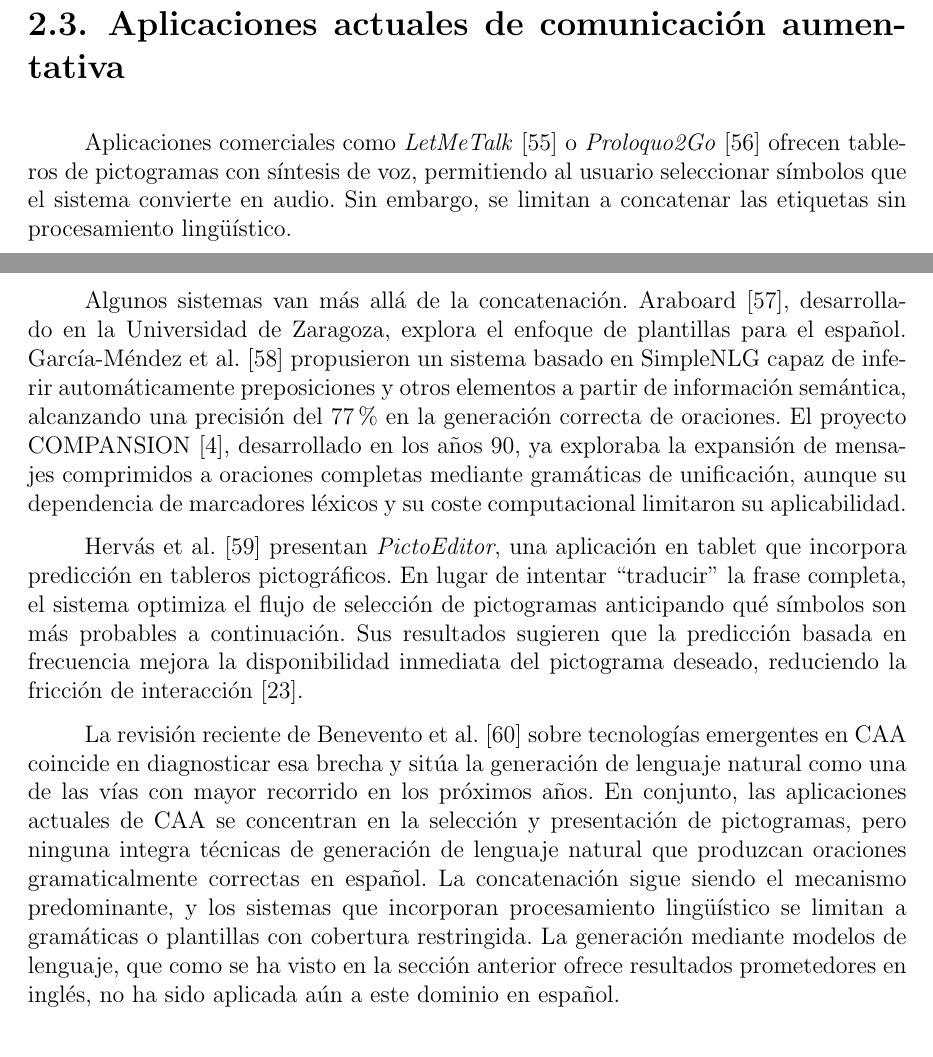
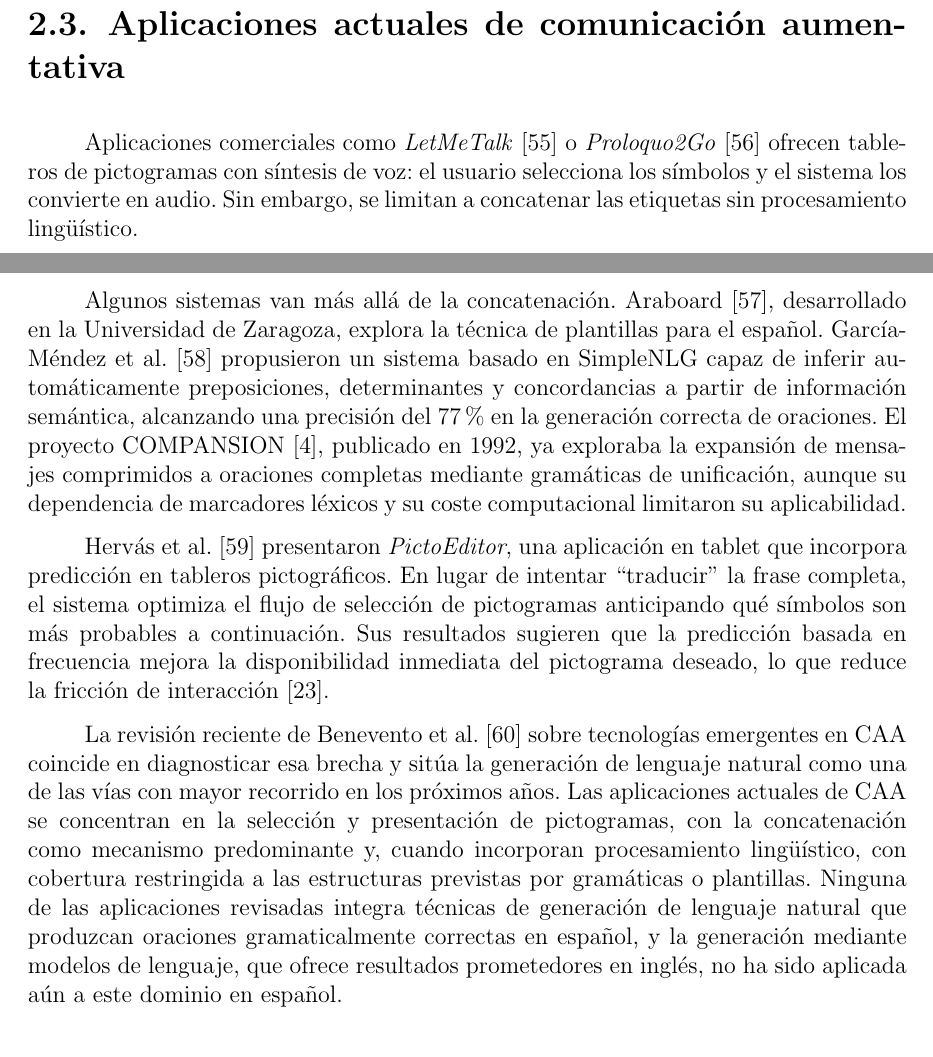
Before and after one commit to Lagaress/tfg-memory, a LaTeX document (main.tex, which reads sections/preface/context.tex): two parts of pages 31 and 32 of 123, joined at a grey line, cut so that both start at the same text. Compiled offline with pdfLaTeX.

Commit message:
Polish "Aplicaciones actuales de CAA" section
- Replace "enfoque de plantillas" with "tecnica de plantillas" (project
  terminology convention forbids "enfoque" as synonym of "tecnica")
- Concretize the vague "y otros elementos" in the Garcia-Mendez
  description to "preposiciones, determinantes y concordancias"
- Replace the vague "desarrollado en los anos 90" for COMPANSION with
  the specific "publicado en 1992", matching the citation year
- Rewrite the LetMeTalk/Proloquo2Go sentence to drop the modal gerund
  "permitiendo" in favour of a colon construction
- Unify verb tense in the Hervas paragraph ("presentan" -> "presentaron")
  to match the surrounding preterite block
- Replace the consequence-gerund "reduciendo" with "lo que reduce"
- Drop the formulaic "En conjunto," opening of the closing paragraph
- Drop the intra-document reference "como se ha visto en la seccion
  anterior" (transition antipattern, the reader already comes from there)
- Soften the absolute "ninguna integra tecnicas..." to "Ninguna de las
  aplicaciones revisadas integra..." (Garcia-Mendez et al. cited two
  paragraphs above is a Spanish NLG technique, so the absolute clashes;
  the qualifier anchors the claim to the bibliographic review itself)
- Restructure the three parallel closing sentences into two, with the
  absence of LLMs applied to Spanish picto-to-text as the final
  emphasis instead of one of three flat clauses

Pictogrammar (Martinez-Santiago et al. 2016) was not added to this
section despite the reviewer suggestion, because subsection 1.1 already
cites and describes the system as a Spanish CAA grammar-based proposal;
re-adding it here would duplicate content across sections.

Co-Authored-By: Claude Opus 4.7 (1M context) <noreply@anthropic.com>

```diff
--- a/sections/preface/context.tex
+++ b/sections/preface/context.tex
@@ -105,13 +105,13 @@ LLM como generador de reglas & Proyecto de investigación completo, fuera del al
 
 \section{Aplicaciones actuales de comunicación aumentativa}
 
-Aplicaciones comerciales como \textit{LetMeTalk}~\cite{letmetalk2024} o \textit{Proloquo2Go}~\cite{proloquo2go2024} ofrecen tableros de pictogramas con síntesis de voz, permitiendo al usuario seleccionar símbolos que el sistema convierte en audio. Sin embargo, se limitan a concatenar las etiquetas sin procesamiento lingüístico.
+Aplicaciones comerciales como \textit{LetMeTalk}~\cite{letmetalk2024} o \textit{Proloquo2Go}~\cite{proloquo2go2024} ofrecen tableros de pictogramas con síntesis de voz: el usuario selecciona los símbolos y el sistema los convierte en audio. Sin embargo, se limitan a concatenar las etiquetas sin procesamiento lingüístico.
 
-Algunos sistemas van más allá de la concatenación. Araboard~\cite{baldassarri2014aac}, desarrollado en la Universidad de Zaragoza, explora el enfoque de plantillas para el español. García-Méndez et al.~\cite{garciamendez2018aac} propusieron un sistema basado en SimpleNLG capaz de inferir automáticamente preposiciones y otros elementos a partir de información semántica, alcanzando una precisión del 77\% en la generación correcta de oraciones. El proyecto COMPANSION~\cite{demasco1992compansion}, desarrollado en los años 90, ya exploraba la expansión de mensajes comprimidos a oraciones completas mediante gramáticas de unificación, aunque su dependencia de marcadores léxicos y su coste computacional limitaron su aplicabilidad.
+Algunos sistemas van más allá de la concatenación. Araboard~\cite{baldassarri2014aac}, desarrollado en la Universidad de Zaragoza, explora la técnica de plantillas para el español. García-Méndez et al.~\cite{garciamendez2018aac} propusieron un sistema basado en SimpleNLG capaz de inferir automáticamente preposiciones, determinantes y concordancias a partir de información semántica, alcanzando una precisión del 77\% en la generación correcta de oraciones. El proyecto COMPANSION~\cite{demasco1992compansion}, publicado en 1992, ya exploraba la expansión de mensajes comprimidos a oraciones completas mediante gramáticas de unificación, aunque su dependencia de marcadores léxicos y su coste computacional limitaron su aplicabilidad.
 
-Hervás et al.~\cite{hervas2020predictivecomposition} presentan \textit{PictoEditor}, una aplicación en tablet que incorpora predicción en tableros pictográficos. En lugar de intentar ``traducir'' la frase completa, el sistema optimiza el flujo de selección de pictogramas anticipando qué símbolos son más probables a continuación. Sus resultados sugieren que la predicción basada en frecuencia mejora la disponibilidad inmediata del pictograma deseado, reduciendo la fricción de interacción~\cite{curtis2022stateofart}.
+Hervás et al.~\cite{hervas2020predictivecomposition} presentaron \textit{PictoEditor}, una aplicación en tablet que incorpora predicción en tableros pictográficos. En lugar de intentar ``traducir'' la frase completa, el sistema optimiza el flujo de selección de pictogramas anticipando qué símbolos son más probables a continuación. Sus resultados sugieren que la predicción basada en frecuencia mejora la disponibilidad inmediata del pictograma deseado, lo que reduce la fricción de interacción~\cite{curtis2022stateofart}.
 
-La revisión reciente de Benevento et al.~\cite{benevento2025futuretechnologies} sobre tecnologías emergentes en CAA coincide en diagnosticar esa brecha y sitúa la generación de lenguaje natural como una de las vías con mayor recorrido en los próximos años. En conjunto, las aplicaciones actuales de CAA se concentran en la selección y presentación de pictogramas, pero ninguna integra técnicas de generación de lenguaje natural que produzcan oraciones gramaticalmente correctas en español. La concatenación sigue siendo el mecanismo predominante, y los sistemas que incorporan procesamiento lingüístico se limitan a gramáticas o plantillas con cobertura restringida. La generación mediante modelos de lenguaje, que como se ha visto en la sección anterior ofrece resultados prometedores en inglés, no ha sido aplicada aún a este dominio en español.
+La revisión reciente de Benevento et al.~\cite{benevento2025futuretechnologies} sobre tecnologías emergentes en CAA coincide en diagnosticar esa brecha y sitúa la generación de lenguaje natural como una de las vías con mayor recorrido en los próximos años. Las aplicaciones actuales de CAA se concentran en la selección y presentación de pictogramas, con la concatenación como mecanismo predominante y, cuando incorporan procesamiento lingüístico, con cobertura restringida a las estructuras previstas por gramáticas o plantillas. Ninguna de las aplicaciones revisadas integra técnicas de generación de lenguaje natural que produzcan oraciones gramaticalmente correctas en español, y la generación mediante modelos de lenguaje, que ofrece resultados prometedores en inglés, no ha sido aplicada aún a este dominio en español.
 
 \section{Motores de síntesis de voz}
 
```
